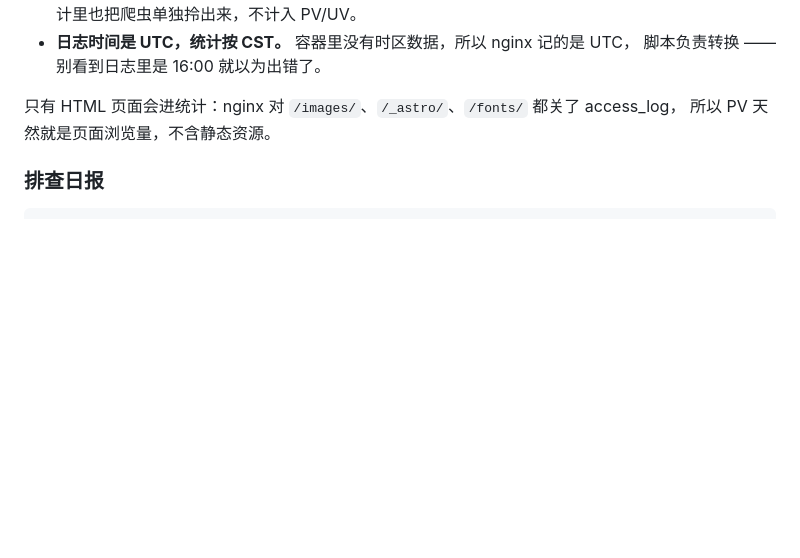
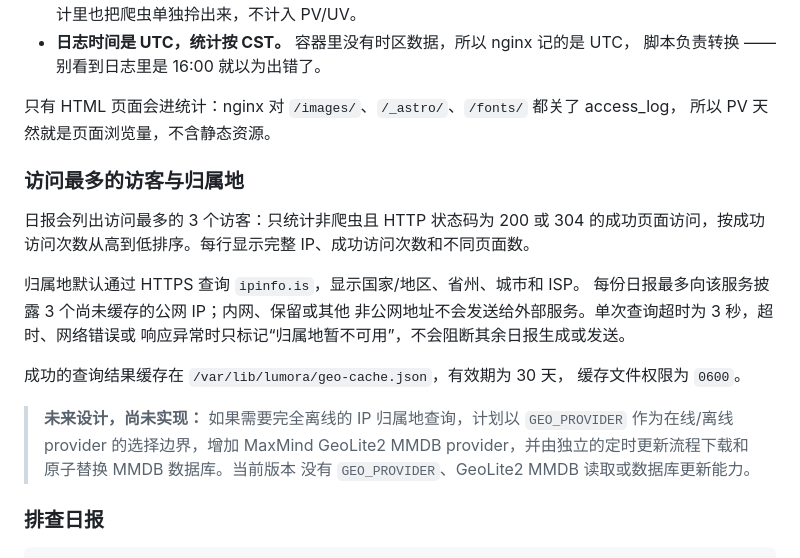
Before and after one commit to MingLL/Lumora, a Markdown page: deploy/README.md, the part around the change. Drawn GitHub-style; blank space fills up the shorter version.

Commit message:
docs(report): document visitor geolocation

````diff
--- a/deploy/README.md
+++ b/deploy/README.md
@@ -193,6 +193,25 @@ ssh dev1 '/opt/lumora/bin/daily-report.py report --date 2026-07-27 --dry-run'  #
 只有 HTML 页面会进统计：nginx 对 `/images/`、`/_astro/`、`/fonts/` 都关了 access_log，
 所以 PV 天然就是页面浏览量，不含静态资源。
 
+### 访问最多的访客与归属地
+
+日报会列出访问最多的 3 个访客：只统计非爬虫且 HTTP 状态码为
+200 或 304 的成功页面访问，按成功访问次数从高到低排序。每行显示完整
+IP、成功访问次数和不同页面数。
+
+归属地默认通过 HTTPS 查询 `ipinfo.is`，显示国家/地区、省州、城市和 ISP。
+每份日报最多向该服务披露 3 个尚未缓存的公网 IP；内网、保留或其他
+非公网地址不会发送给外部服务。单次查询超时为 3 秒，超时、网络错误或
+响应异常时只标记“归属地暂不可用”，不会阻断其余日报生成或发送。
+
+成功的查询结果缓存在 `/var/lib/lumora/geo-cache.json`，有效期为 30 天，
+缓存文件权限为 `0600`。
+
+> **未来设计，尚未实现：** 如果需要完全离线的 IP 归属地查询，计划以
+> `GEO_PROVIDER` 作为在线/离线 provider 的选择边界，增加 MaxMind GeoLite2
+> MMDB provider，并由独立的定时更新流程下载和原子替换 MMDB 数据库。当前版本
+> 没有 `GEO_PROVIDER`、GeoLite2 MMDB 读取或数据库更新能力。
+
 ### 排查日报
 
 ```bash
````
